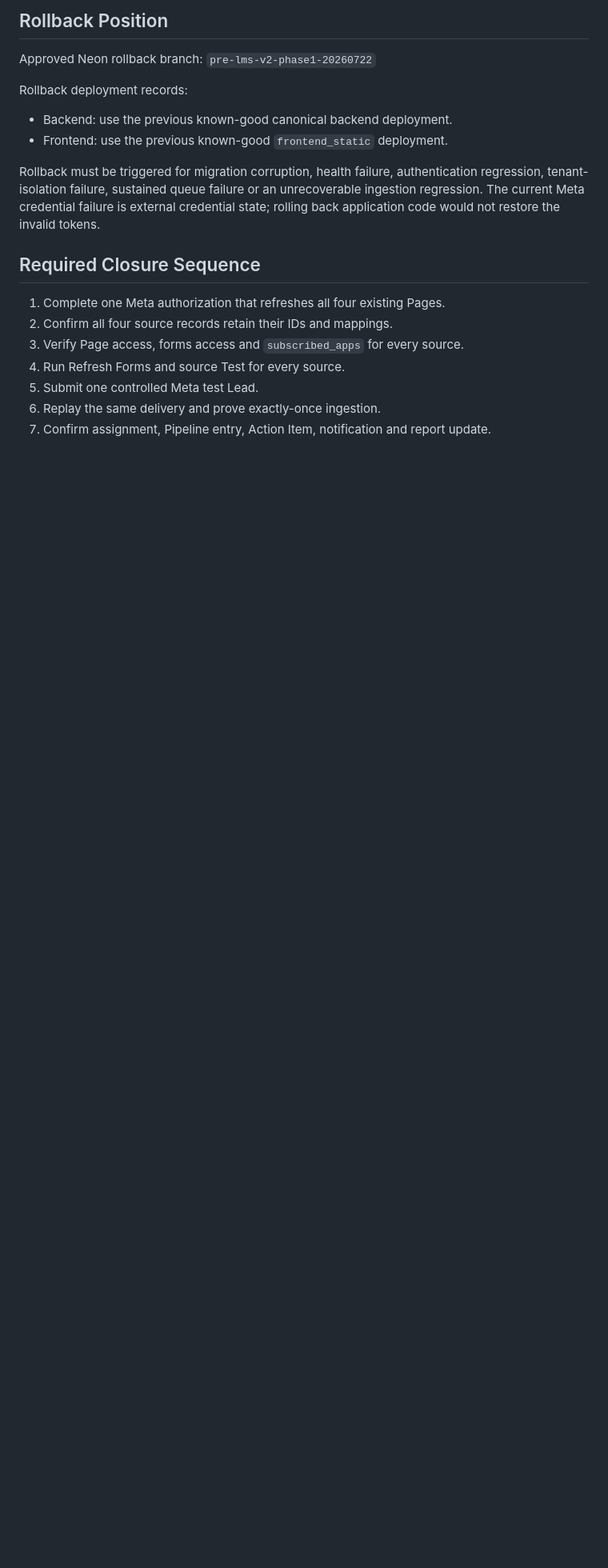
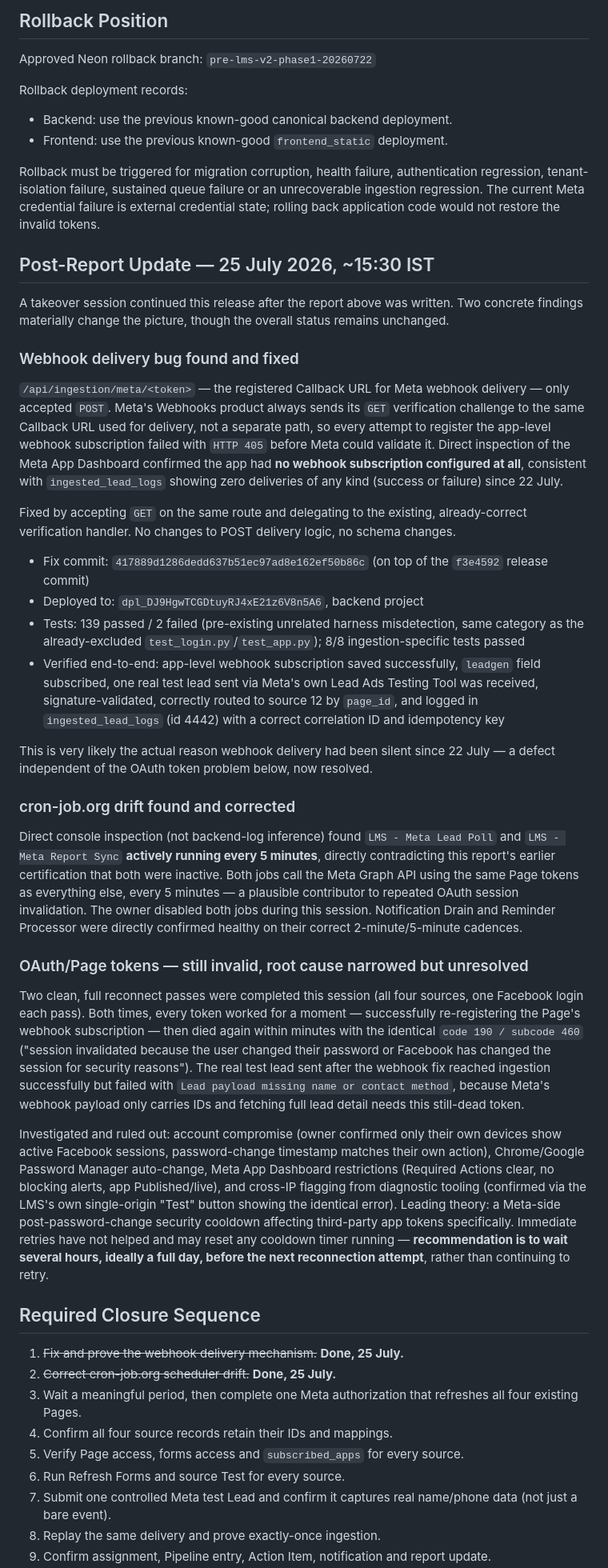
Before and after one commit to Vinay13893/sociomonkey.ai, a Markdown page: LMS_PRODUCTION_RELEASE_REPORT.md, the part around one of its changes. Shown at 80% size. Drawn GitHub-style; blank space fills up the shorter version.

Commit message:
docs: record webhook fix, cron-job.org drift correction, and Meta OAuth findings
Updates LMS_PRODUCTION_RELEASE_REPORT.md with this session's findings:
the webhook GET-verification bug is fixed and proven end-to-end, two
duplicate cron-job.org Meta jobs were found active and disabled, and
the OAuth token investigation (account compromise ruled out, cooldown
theory, recommendation to wait before retrying). Overall status
remains Production Blocked pending Meta token recovery.

```diff
--- a/LMS_PRODUCTION_RELEASE_REPORT.md
+++ b/LMS_PRODUCTION_RELEASE_REPORT.md
@@ -268,13 +268,89 @@ an unrecoverable ingestion regression. The current Meta credential failure is
 external credential state; rolling back application code would not restore the
 invalid tokens.
 
+## Post-Report Update — 25 July 2026, ~15:30 IST
+
+A takeover session continued this release after the report above was
+written. Two concrete findings materially change the picture, though the
+overall status remains unchanged.
+
+### Webhook delivery bug found and fixed
+
+`/api/ingestion/meta/<token>` — the registered Callback URL for Meta webhook
+delivery — only accepted `POST`. Meta's Webhooks product always sends its
+`GET` verification challenge to the same Callback URL used for delivery, not
+a separate path, so every attempt to register the app-level webhook
+subscription failed with `HTTP 405` before Meta could validate it. Direct
+inspection of the Meta App Dashboard confirmed the app had **no webhook
+subscription configured at all**, consistent with `ingested_lead_logs`
+showing zero deliveries of any kind (success or failure) since 22 July.
+
+Fixed by accepting `GET` on the same route and delegating to the existing,
+already-correct verification handler. No changes to POST delivery logic, no
+schema changes.
+
+- Fix commit: `417889d1286dedd637b51ec97ad8e162ef50b86c` (on top of the
+  `f3e4592` release commit)
+- Deployed to: `dpl_DJ9HgwTCGDtuyRJ4xE21z6V8n5A6`, backend project
+- Tests: 139 passed / 2 failed (pre-existing unrelated harness misdetection,
+  same category as the already-excluded `test_login.py`/`test_app.py`); 8/8
+  ingestion-specific tests passed
+- Verified end-to-end: app-level webhook subscription saved successfully,
+  `leadgen` field subscribed, one real test lead sent via Meta's own Lead Ads
+  Testing Tool was received, signature-validated, correctly routed to source
+  12 by `page_id`, and logged in `ingested_lead_logs` (id 4442) with a
+  correct correlation ID and idempotency key
+
+This is very likely the actual reason webhook delivery had been silent since
+22 July — a defect independent of the OAuth token problem below, now
+resolved.
+
+### cron-job.org drift found and corrected
+
+Direct console inspection (not backend-log inference) found `LMS - Meta Lead
+Poll` and `LMS - Meta Report Sync` **actively running every 5 minutes**,
+directly contradicting this report's earlier certification that both were
+inactive. Both jobs call the Meta Graph API using the same Page tokens as
+everything else, every 5 minutes — a plausible contributor to repeated OAuth
+session invalidation. The owner disabled both jobs during this session.
+Notification Drain and Reminder Processor were directly confirmed healthy on
+their correct 2-minute/5-minute cadences.
+
+### OAuth/Page tokens — still invalid, root cause narrowed but unresolved
+
+Two clean, full reconnect passes were completed this session (all four
+sources, one Facebook login each pass). Both times, every token worked for a
+moment — successfully re-registering the Page's webhook subscription — then
+died again within minutes with the identical `code 190 / subcode 460`
+("session invalidated because the user changed their password or Facebook
+has changed the session for security reasons"). The real test lead sent
+after the webhook fix reached ingestion successfully but failed with `Lead
+payload missing name or contact method`, because Meta's webhook payload only
+carries IDs and fetching full lead detail needs this still-dead token.
+
+Investigated and ruled out: account compromise (owner confirmed only their
+own devices show active Facebook sessions, password-change timestamp matches
+their own action), Chrome/Google Password Manager auto-change, Meta App
+Dashboard restrictions (Required Actions clear, no blocking alerts, app
+Published/live), and cross-IP flagging from diagnostic tooling (confirmed via
+the LMS's own single-origin "Test" button showing the identical error).
+Leading theory: a Meta-side post-password-change security cooldown affecting
+third-party app tokens specifically. Immediate retries have not helped and
+may reset any cooldown timer running — **recommendation is to wait several
+hours, ideally a full day, before the next reconnection attempt**, rather
+than continuing to retry.
+
 ## Required Closure Sequence
 
-1. Complete one Meta authorization that refreshes all four existing Pages.
-2. Confirm all four source records retain their IDs and mappings.
-3. Verify Page access, forms access and `subscribed_apps` for every source.
-4. Run Refresh Forms and source Test for every source.
-5. Submit one controlled Meta test Lead.
-6. Replay the same delivery and prove exactly-once ingestion.
-7. Confirm assignment, Pipeline entry, Action Item, notification and report
+1. ~~Fix and prove the webhook delivery mechanism.~~ **Done, 25 July.**
+2. ~~Correct cron-job.org scheduler drift.~~ **Done, 25 July.**
+3. Wait a meaningful period, then complete one Meta authorization that
+   refreshes all four existing Pages.
+4. Confirm all four source records retain their IDs and mappings.
+5. Verify Page access, forms access and `subscribed_apps` for every source.
+6. Run Refresh Forms and source Test for every source.
+7. Submit one controlled Meta test Lead and confirm it captures real
+   name/phone data (not just a bare event).
+8. Replay the same delivery and prove exactly-once ingestion.
+9. Confirm assignment, Pipeline entry, Action Item, notification and report
    update.
```
Also changed, not shown: other parts of LMS_PRODUCTION_RELEASE_REPORT.md (+6 -4 lines).
